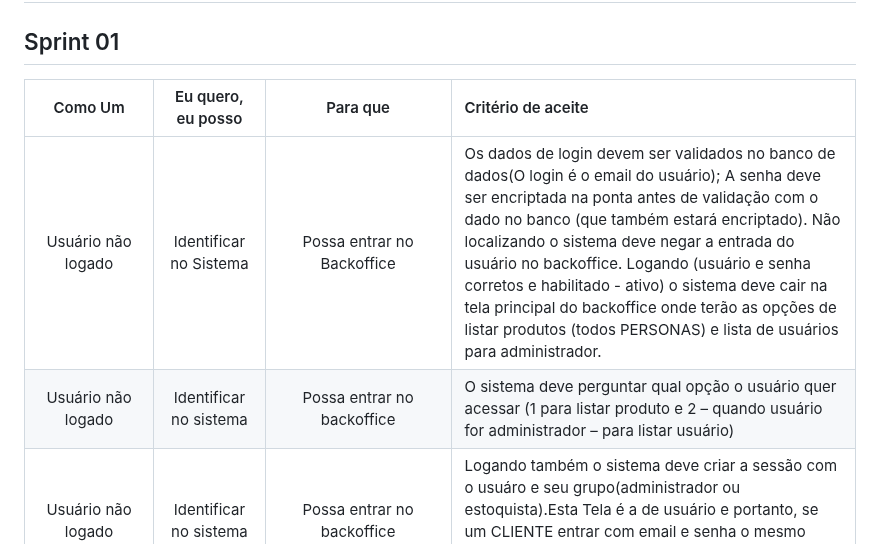
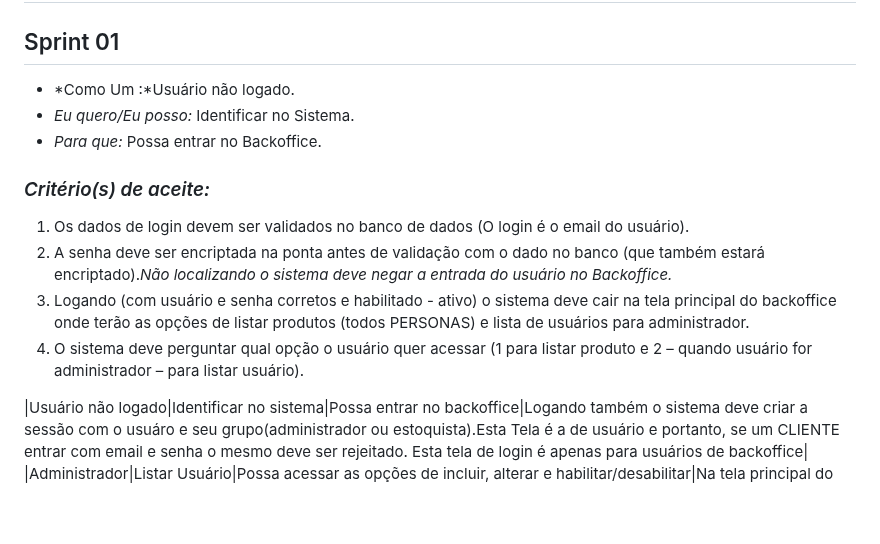
Before and after one commit to igorfslv/senac-NICE, a Markdown page: Backlog.md, the part around the change. Drawn GitHub-style; blank space fills up the shorter version.

```diff
--- a/Backlog.md
+++ b/Backlog.md
@@ -4,10 +4,15 @@
 
 # SprintPlanning
 ## Sprint 01
-|Como Um  |Eu quero, eu posso  |Para que  |Critério de aceite |
-|:-------:|:------------------:|:--------:|:------------------|
-|Usuário não logado|Identificar no Sistema|Possa entrar no Backoffice|Os dados de login devem ser validados no banco de dados(O login é o email do usuário); A senha deve ser   encriptada na ponta antes de validação com o dado no banco (que também estará encriptado). Não localizando o sistema deve negar a entrada do usuário no backoffice. Logando (usuário e senha corretos e habilitado - ativo) o sistema deve cair na tela principal do backoffice onde terão as opções de listar produtos (todos PERSONAS) e lista de usuários para administrador.|
-|Usuário não logado|Identificar no sistema|Possa entrar no backoffice|O sistema deve perguntar qual opção o usuário quer acessar (1 para listar produto e 2 – quando usuário for administrador – para listar usuário)|
+- *Como Um :*Usuário não logado.
+- *Eu quero/Eu posso:* Identificar no Sistema.
+- *Para que:* Possa entrar no Backoffice.
+### *Critério(s) de aceite:*
+1. Os dados de login devem ser validados no banco de dados (O login é o email do usuário).
+2. A senha deve ser encriptada na ponta antes de validação com o dado no banco (que também estará encriptado)._Não localizando o sistema deve negar a entrada do usuário no Backoffice._
+3. Logando (com usuário e senha corretos e habilitado - ativo) o sistema deve cair na tela principal do backoffice onde terão as opções de listar produtos (todos PERSONAS) e lista de usuários para administrador.
+4. O sistema deve perguntar qual opção o usuário quer acessar (1 para listar produto e 2 – quando usuário for administrador – para listar usuário).
+
 |Usuário não logado|Identificar no sistema|Possa entrar no backoffice|Logando também o sistema deve criar a sessão com o usuáro e seu grupo(administrador ou estoquista).Esta Tela é a de usuário e portanto, se um CLIENTE entrar com email e senha o mesmo deve ser rejeitado. Esta tela de login é apenas para usuários de backoffice|
 |Administrador|Listar Usuário|Possa acessar as opções de incluir, alterar e habilitar/desabilitar|Na tela principal do backoffice, ao selecionar Listar usuários o sistema deve lista todos os usuários cadastrados mostrando o ID (sequencial numérico), Nome, email, status, Grupo.|
 |Administrador|Listar Usuário|Possa acessar as opções de incluir, alterar e habilitar/desabilitar|O sistema deve permitir escolher um dos usuários (selecionando seu ID) para a tela de opções de usuário ou 0 para voltar a tela principal do backoffice oi I para incluir usuário.|
```
